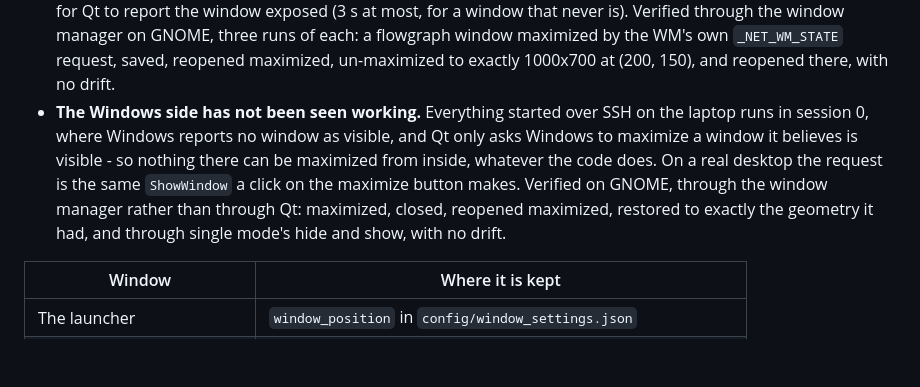
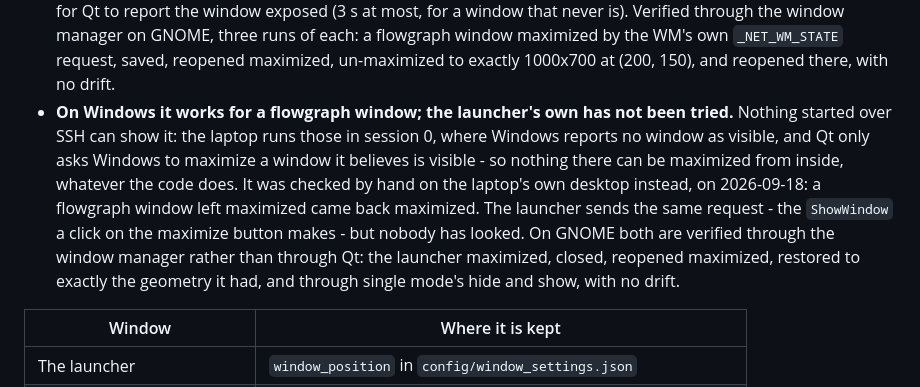
Before and after one commit to rouge1/SDR, a Markdown page: CLAUDE.md, the part around the change. Rendered like a GitHub page; blank space fills up the shorter version.

Commit message:
note that a maximized flowgraph window comes back maximized on Windows
Checked by hand on the Windows laptop's own desktop, since nothing
started over SSH there can show a window: a flowgraph window left
maximized came back maximized. The launcher's own maximize sends the same
request but has not been tried there, and the note now says which is
which rather than calling the whole Windows side unseen.

Co-Authored-By: Claude Opus 5 <noreply@anthropic.com>
Claude-Session: https://claude.ai/code/session_011Gjg81ShZ5mQFUfQ75dP9A

```diff
--- a/CLAUDE.md
+++ b/CLAUDE.md
@@ -2045,15 +2045,18 @@ things about it:
   maximized by the WM's own `_NET_WM_STATE` request, saved, reopened
   maximized, un-maximized to exactly 1000x700 at (200, 150), and reopened
   there, with no drift.
-- **The Windows side has not been seen working.** Everything started over
-  SSH on the laptop runs in session 0, where Windows reports no window as
-  visible, and Qt only asks Windows to maximize a window it believes is
-  visible - so nothing there can be maximized from inside, whatever the
-  code does. On a real desktop the request is the same `ShowWindow` a click
-  on the maximize button makes. Verified on GNOME, through the window
-  manager rather than through Qt: maximized, closed, reopened maximized,
-  restored to exactly the geometry it had, and through single mode's hide
-  and show, with no drift.
+- **On Windows it works for a flowgraph window; the launcher's own has
+  not been tried.** Nothing started over SSH can show it: the laptop runs
+  those in session 0, where Windows reports no window as visible, and Qt
+  only asks Windows to maximize a window it believes is visible - so
+  nothing there can be maximized from inside, whatever the code does. It
+  was checked by hand on the laptop's own desktop instead, on 2026-09-18:
+  a flowgraph window left maximized came back maximized. The launcher
+  sends the same request - the `ShowWindow` a click on the maximize button
+  makes - but nobody has looked. On GNOME both are verified through the
+  window manager rather than through Qt: the launcher maximized, closed,
+  reopened maximized, restored to exactly the geometry it had, and
+  through single mode's hide and show, with no drift.
 
 | Window | Where it is kept |
 |--------|------------------|
```
